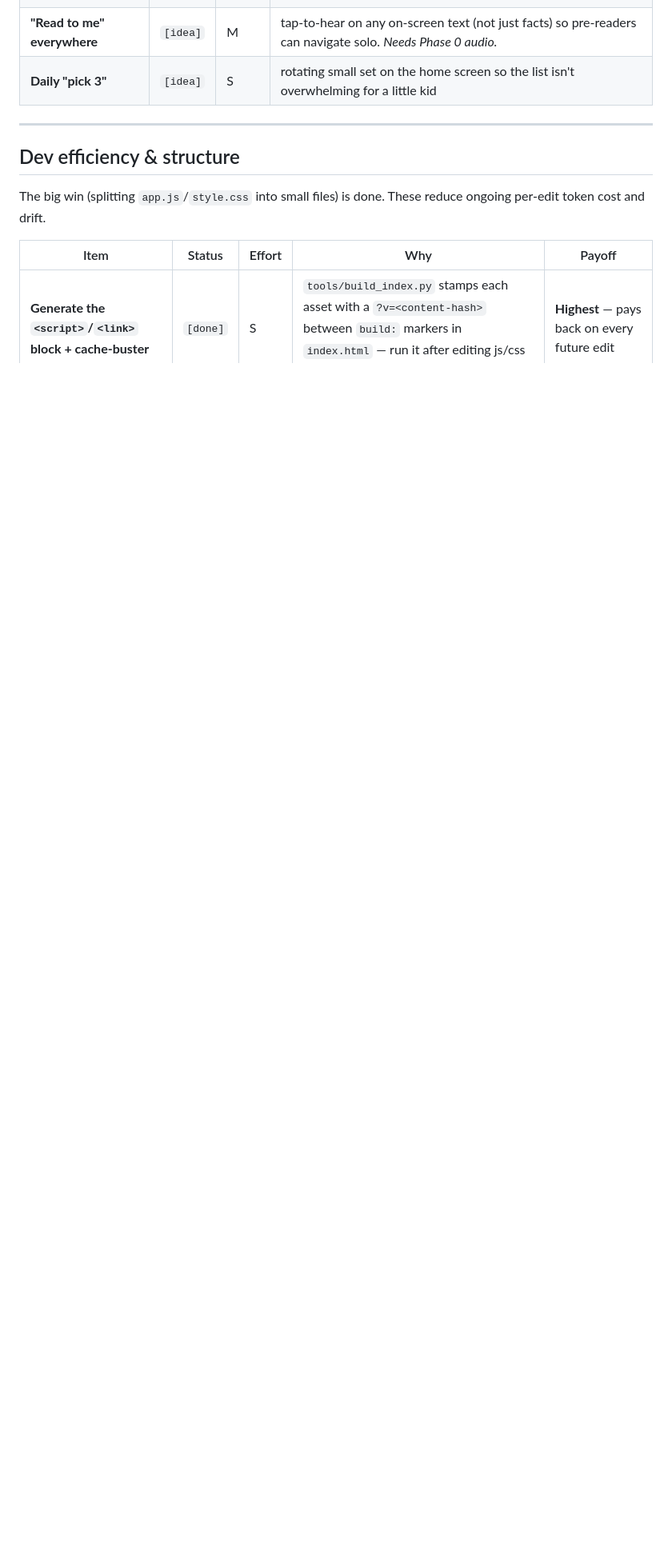
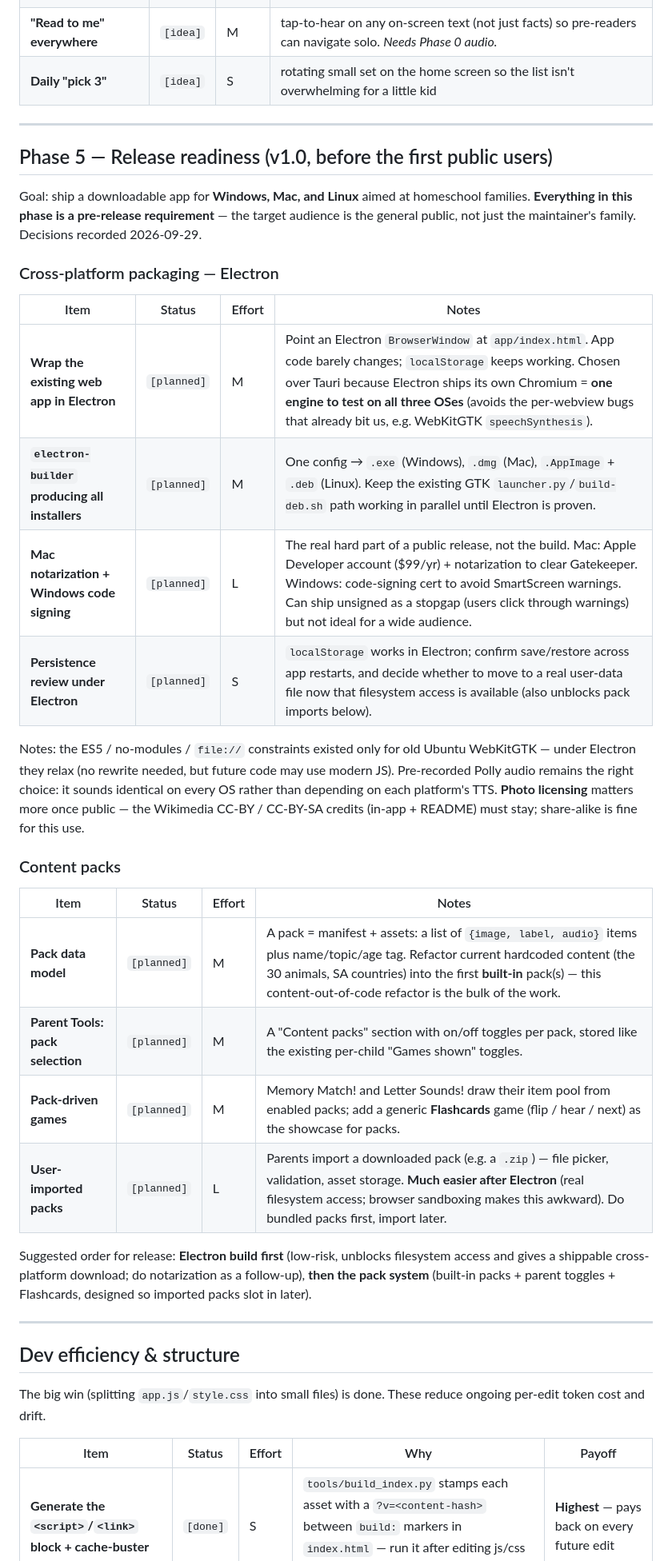
Before and after one commit to tylerhull/bopandbloom, a Markdown page: ROADMAP.md, the part around one of its changes. Shown at 80% size. Rendered like a GitHub page; blank space fills up the shorter version.

```diff
--- a/ROADMAP.md
+++ b/ROADMAP.md
@@ -96,6 +96,45 @@ Build on the existing Parent Area (assignments, points, per-game/difficulty togg
 
 ---
 
+## Phase 5 — Release readiness (v1.0, before the first public users)
+
+Goal: ship a downloadable app for **Windows, Mac, and Linux** aimed at
+homeschool families. **Everything in this phase is a pre-release
+requirement** — the target audience is the general public, not just the
+maintainer's family. Decisions recorded 2026-09-29.
+
+### Cross-platform packaging — Electron
+
+| Item | Status | Effort | Notes |
+|---|---|---|---|
+| **Wrap the existing web app in Electron** | `[planned]` | M | Point an Electron `BrowserWindow` at `app/index.html`. App code barely changes; `localStorage` keeps working. Chosen over Tauri because Electron ships its own Chromium = **one engine to test on all three OSes** (avoids the per-webview bugs that already bit us, e.g. WebKitGTK `speechSynthesis`). |
+| **`electron-builder` producing all installers** | `[planned]` | M | One config → `.exe` (Windows), `.dmg` (Mac), `.AppImage` + `.deb` (Linux). Keep the existing GTK `launcher.py`/`build-deb.sh` path working in parallel until Electron is proven. |
+| **Mac notarization + Windows code signing** | `[planned]` | L | The real hard part of a public release, not the build. Mac: Apple Developer account ($99/yr) + notarization to clear Gatekeeper. Windows: code-signing cert to avoid SmartScreen warnings. Can ship unsigned as a stopgap (users click through warnings) but not ideal for a wide audience. |
+| **Persistence review under Electron** | `[planned]` | S | `localStorage` works in Electron; confirm save/restore across app restarts, and decide whether to move to a real user-data file now that filesystem access is available (also unblocks pack imports below). |
+
+Notes: the ES5 / no-modules / `file://` constraints existed only for old
+Ubuntu WebKitGTK — under Electron they relax (no rewrite needed, but future
+code may use modern JS). Pre-recorded Polly audio remains the right choice:
+it sounds identical on every OS rather than depending on each platform's TTS.
+**Photo licensing** matters more once public — the Wikimedia CC-BY / CC-BY-SA
+credits (in-app + README) must stay; share-alike is fine for this use.
+
+### Content packs
+
+| Item | Status | Effort | Notes |
+|---|---|---|---|
+| **Pack data model** | `[planned]` | M | A pack = manifest + assets: a list of `{image, label, audio}` items plus name/topic/age tag. Refactor current hardcoded content (the 30 animals, SA countries) into the first **built-in** pack(s) — this content-out-of-code refactor is the bulk of the work. |
+| **Parent Tools: pack selection** | `[planned]` | M | A "Content packs" section with on/off toggles per pack, stored like the existing per-child "Games shown" toggles. |
+| **Pack-driven games** | `[planned]` | M | Memory Match! and Letter Sounds! draw their item pool from enabled packs; add a generic **Flashcards** game (flip / hear / next) as the showcase for packs. |
+| **User-imported packs** | `[planned]` | L | Parents import a downloaded pack (e.g. a `.zip`) — file picker, validation, asset storage. **Much easier after Electron** (real filesystem access; browser sandboxing makes this awkward). Do bundled packs first, import later. |
+
+Suggested order for release: **Electron build first** (low-risk, unblocks
+filesystem access and gives a shippable cross-platform download; do
+notarization as a follow-up), **then the pack system** (built-in packs +
+parent toggles + Flashcards, designed so imported packs slot in later).
+
+---
+
 ## Dev efficiency & structure
 
 The big win (splitting `app.js`/`style.css` into small files) is done. These
```
Also changed, not shown: other parts of ROADMAP.md (+17 -6 lines).
